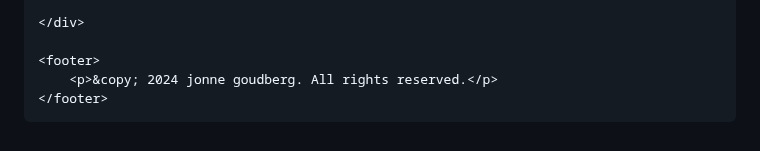
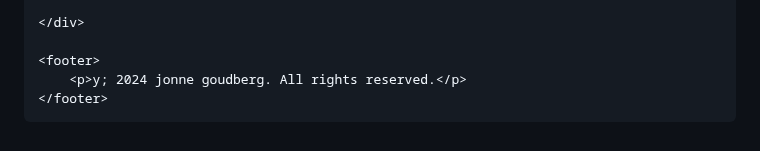
Before and after one commit to jonne-GB/jonne-GB.github.io, a Markdown page: README.md, the part around the change. Rendered like a GitHub page.

```diff
--- a/README.md
+++ b/README.md
@@ -282,7 +282,7 @@
     </div>
 
     <footer>
-        <p>&copy; 2024 jonne goudberg. All rights reserved.</p>
+        <p>y; 2024 jonne goudberg. All rights reserved.</p>
     </footer>
 
 </body>
```
